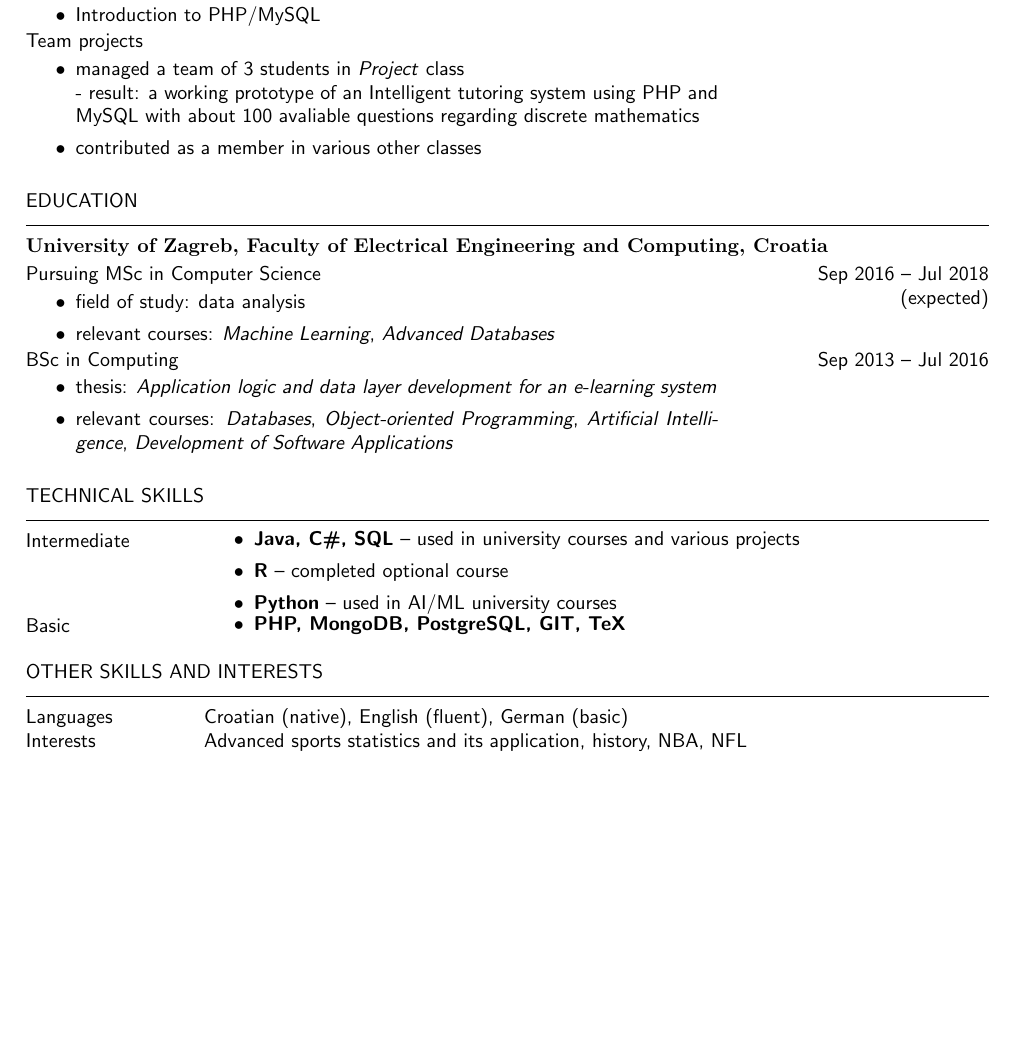
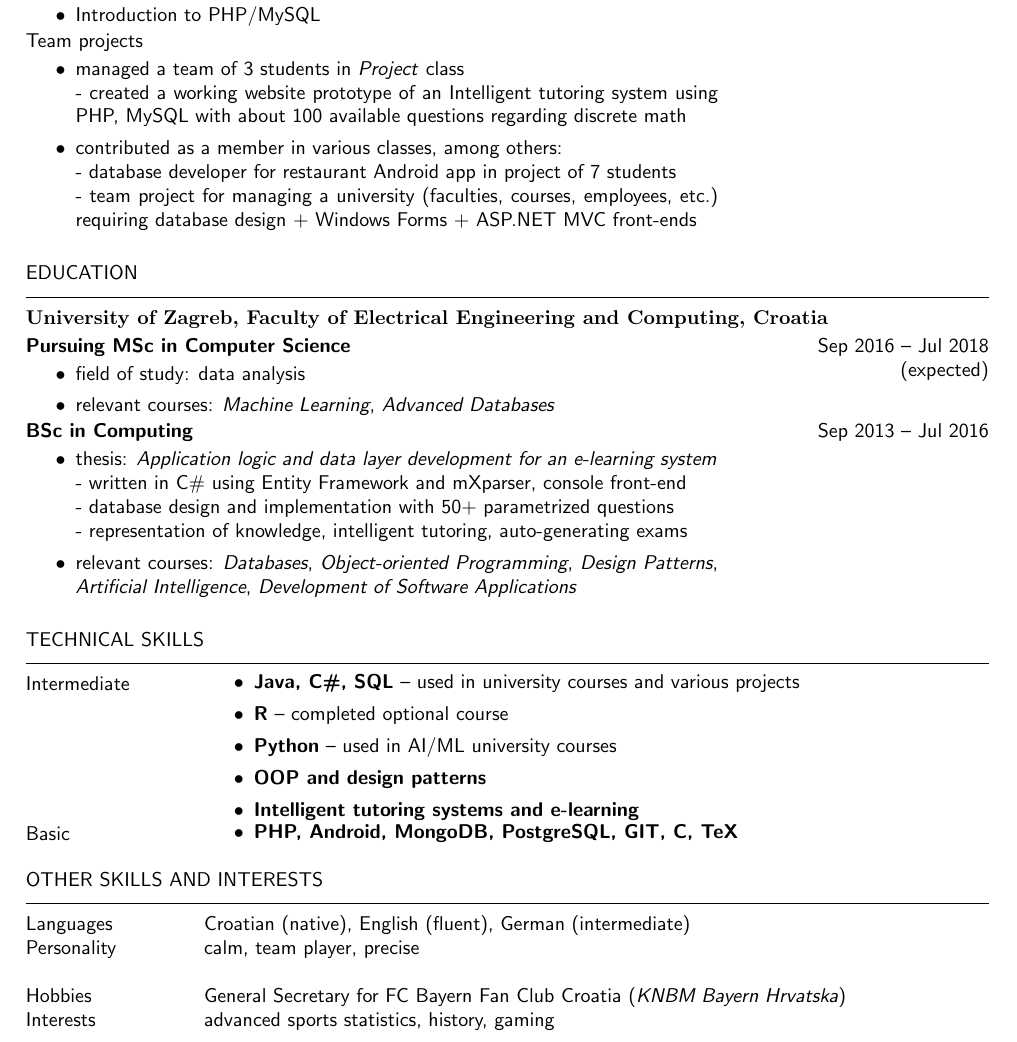
Before and after one commit to murticalen/CV, a LaTeX document (latex - eng/Alen Murtic - eng.tex): part of the page, cut so that both start at the same text, the shorter picture padded with empty space. Compiled offline with pdfLaTeX.

Commit message:
Improved the English version

```diff
--- a/latex - eng/Alen Murtic - eng.tex
+++ b/latex - eng/Alen Murtic - eng.tex
@@ -75,12 +75,17 @@
 \begin{period}{Team projects}{}
 	\item managed a team of 3 students in \textit{Project} class
 	\newline
-	- result: a working prototype of an Intelligent tutoring system using PHP and MySQL with about 100 avaliable questions regarding discrete mathematics
-	\item contributed as a member in various other classes\end{period}
+	- created a working website prototype of an Intelligent tutoring system using PHP, MySQL with about 100 available questions regarding discrete math
+	\item contributed as a member in various classes, among others:
+	\newline
+	- database developer for restaurant Android app in project of 7 students
+	\newline
+	- team project for managing a university (faculties, courses, employees, etc.) requiring database design + Windows Forms + ASP.NET MVC front-ends
+\end{period}
 
 \section{education}
 \subsection{University of Zagreb, Faculty of Electrical Engineering and Computing, Croatia}
-\begin{period}{Pursuing MSc in Computer Science}{Sep 2016 -- Jul 2018\linebreak(expected)}
+\begin{period}{\textbf{Pursuing MSc in Computer Science}}{Sep 2016 -- Jul 2018\linebreak(expected)}
     \item field of study:
         data analysis
     \item relevant courses:
@@ -89,18 +94,25 @@
 	    \textit{\href{%http://www.fer.unizg.hr/en/course/advdat
 	    	}{Advanced Databases}}
 \end{period}
-\begin{period}{BSc in Computing}{Sep 2013 -- Jul 2016}
+\begin{period}{\textbf{BSc in Computing}}{Sep 2013 -- Jul 2016}
     \item thesis:
         \textit{Application logic and data layer development for an e-learning system}
+        \newline - written in C\# using Entity Framework and mXparser, console front-end
+        \newline - database design and implementation with 50+ parametrized questions
+        \newline - representation of knowledge, intelligent tutoring, auto-generating exams
+
     \item relevant courses:
 	    \textit{\href{%https://www.fer.unizg.hr/en/course/dat_a
 	    		}{Databases}},
 		\textit{\href{%https://www.fer.unizg.hr/en/course/objpro
 				}{Object-oriented Programming}},
+		\textit{\href{%https://www.fer.unizg.hr/en/course/dpisd
+			}{Design Patterns}},
 		\textit{\href{%https://www.fer.unizg.hr/en/course/artint
 				}{Artificial Intelligence}},
 		\textit{\href{%https://www.fer.unizg.hr/en/course/dosa
 				}{Development of Software Applications}}
+
 \end{period}
 
 \section{technical skills}
@@ -112,10 +124,12 @@
         %\item \textbf{SQL} -- used in university courses and various projects
         \item \textbf{R} -- completed optional course
         \item \textbf{Python} -- used in AI/ML university courses
+        \item \textbf{OOP and design patterns}
+        \item \textbf{Intelligent tutoring systems and e-learning}
     \end{itemize} \\
     Basic &
     \begin{itemize}
-        \item \textbf{PHP, MongoDB, PostgreSQL, GIT, TeX}
+        \item \textbf{PHP, Android, MongoDB, PostgreSQL, GIT, C, TeX}
     \end{itemize} \\
 \end{skills}
 
@@ -128,8 +142,11 @@
 
 \section{other skills and interests}
 \begin{skills}
-	Languages & Croatian (native), English (fluent), German (basic) \\
-	Interests & Advanced sports statistics and its application, history, NBA, NFL \\
+	Languages & Croatian (native), English (fluent), German (intermediate) \\
+	Personality & calm, team player, precise \\
+	\\
+	Hobbies & General Secretary for  FC Bayern Fan Club Croatia (\textit{KNBM Bayern Hrvatska})\\
+	Interests & advanced sports statistics, history, gaming \\
 \end{skills}
 
 \end{document}
```
Also changed, not shown: latex - eng/Alen Murtic - eng.pdf.
